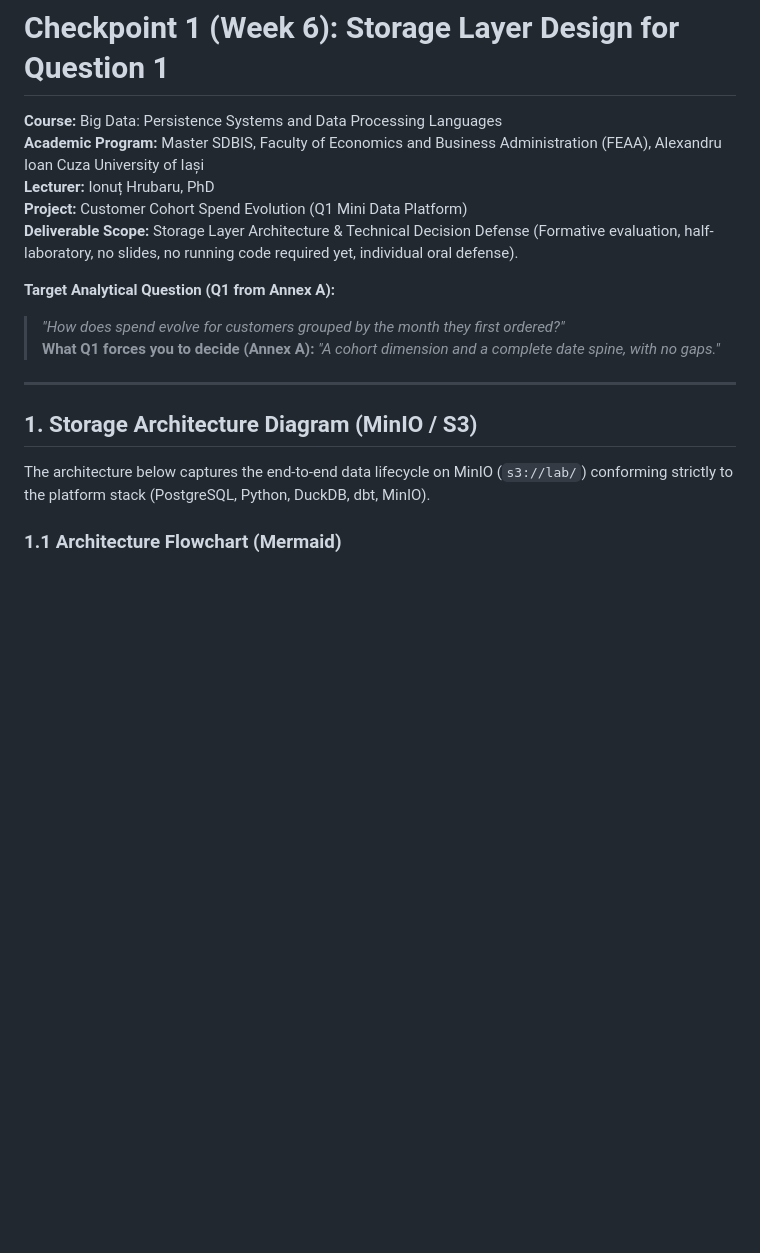
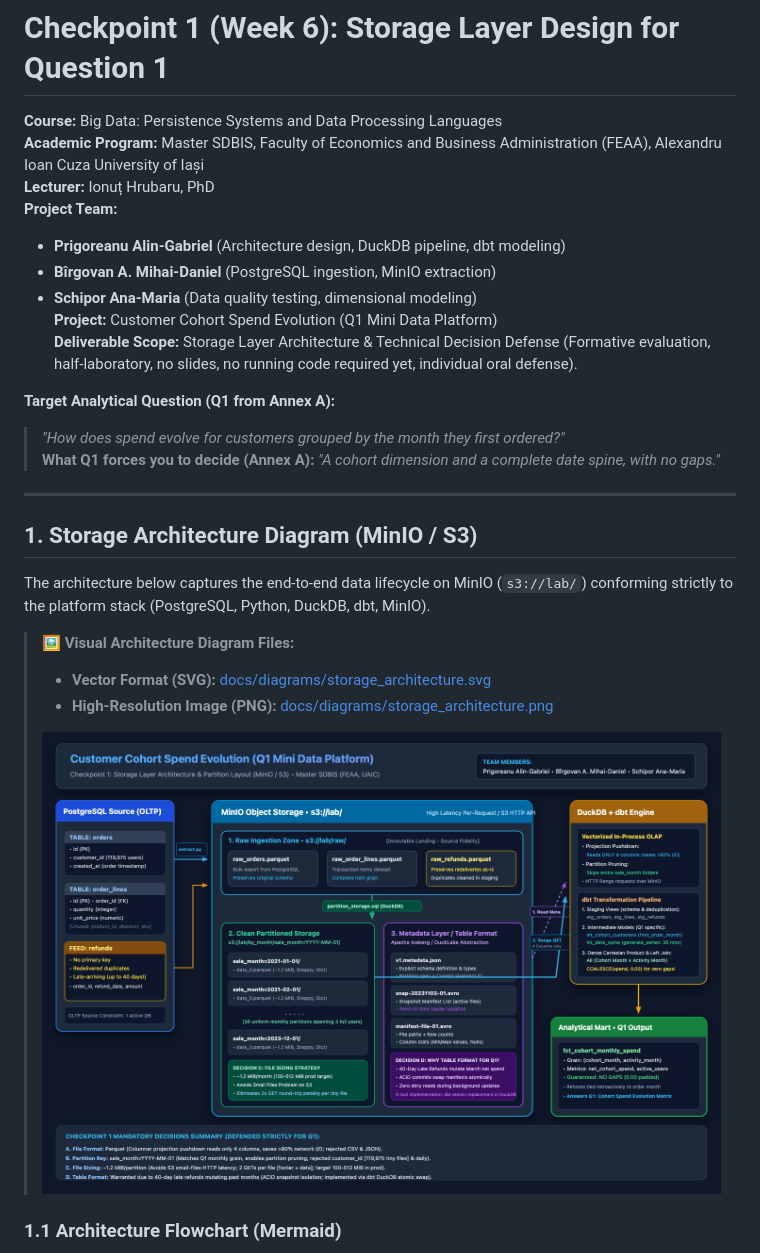
Before and after one commit to prigo929/bdpp-cohort-spend-platform, a Markdown page: docs/checkpoint1_storage_design.md, the part around the change. Drawn GitHub-style; pictures changed too: docs/diagrams/storage_architecture.png (added); blank space fills up the shorter version.

```diff
--- a/docs/checkpoint1_storage_design.md
+++ b/docs/checkpoint1_storage_design.md
@@ -3,6 +3,10 @@
 **Course:** Big Data: Persistence Systems and Data Processing Languages
 **Academic Program:** Master SDBIS, Faculty of Economics and Business Administration (FEAA), Alexandru Ioan Cuza University of Iași
 **Lecturer:** Ionuț Hrubaru, PhD
+**Project Team:**
+* **Prigoreanu Alin-Gabriel** (Architecture design, DuckDB pipeline, dbt modeling)
+* **Bîrgovan A. Mihai-Daniel** (PostgreSQL ingestion, MinIO extraction)
+* **Schipor Ana-Maria** (Data quality testing, dimensional modeling)
 **Project:** Customer Cohort Spend Evolution (Q1 Mini Data Platform)
 **Deliverable Scope:** Storage Layer Architecture & Technical Decision Defense (Formative evaluation, half-laboratory, no slides, no running code required yet, individual oral defense).
 
@@ -15,6 +19,12 @@
 ## 1. Storage Architecture Diagram (MinIO / S3)
 
 The architecture below captures the end-to-end data lifecycle on MinIO (`s3://lab/`) conforming strictly to the platform stack (PostgreSQL, Python, DuckDB, dbt, MinIO).
+
+> 🖼️ **Visual Architecture Diagram Files:**
+> * **Vector Format (SVG):** [docs/diagrams/storage_architecture.svg](diagrams/storage_architecture.svg)
+> * **High-Resolution Image (PNG):** [docs/diagrams/storage_architecture.png](diagrams/storage_architecture.png)
+>
+> ![Storage Layer Architecture Diagram](diagrams/storage_architecture.png)
 
 ### 1.1 Architecture Flowchart (Mermaid)
 
```
Also changed, not shown: README.md (+11 -4 lines), 1 other file.
